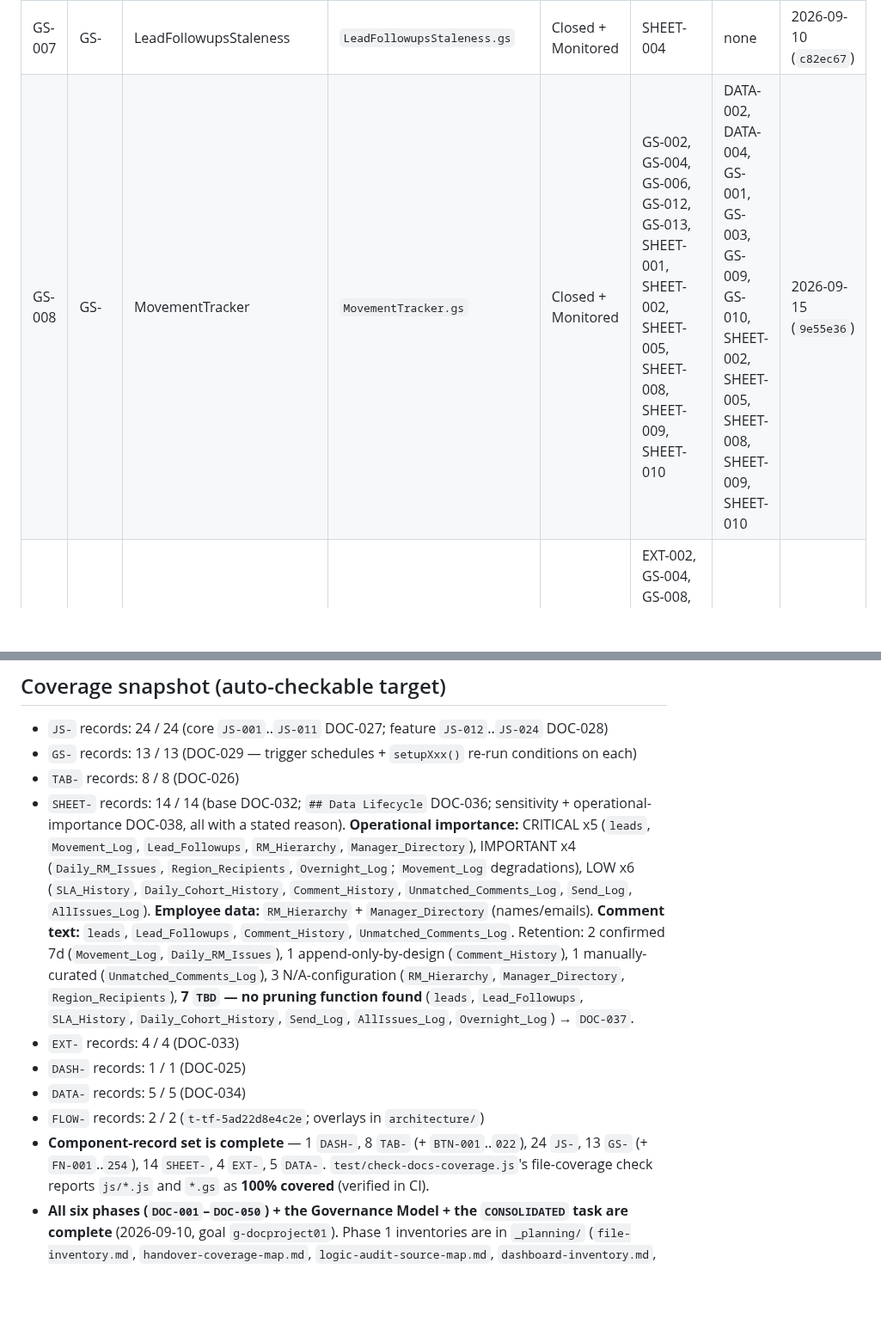
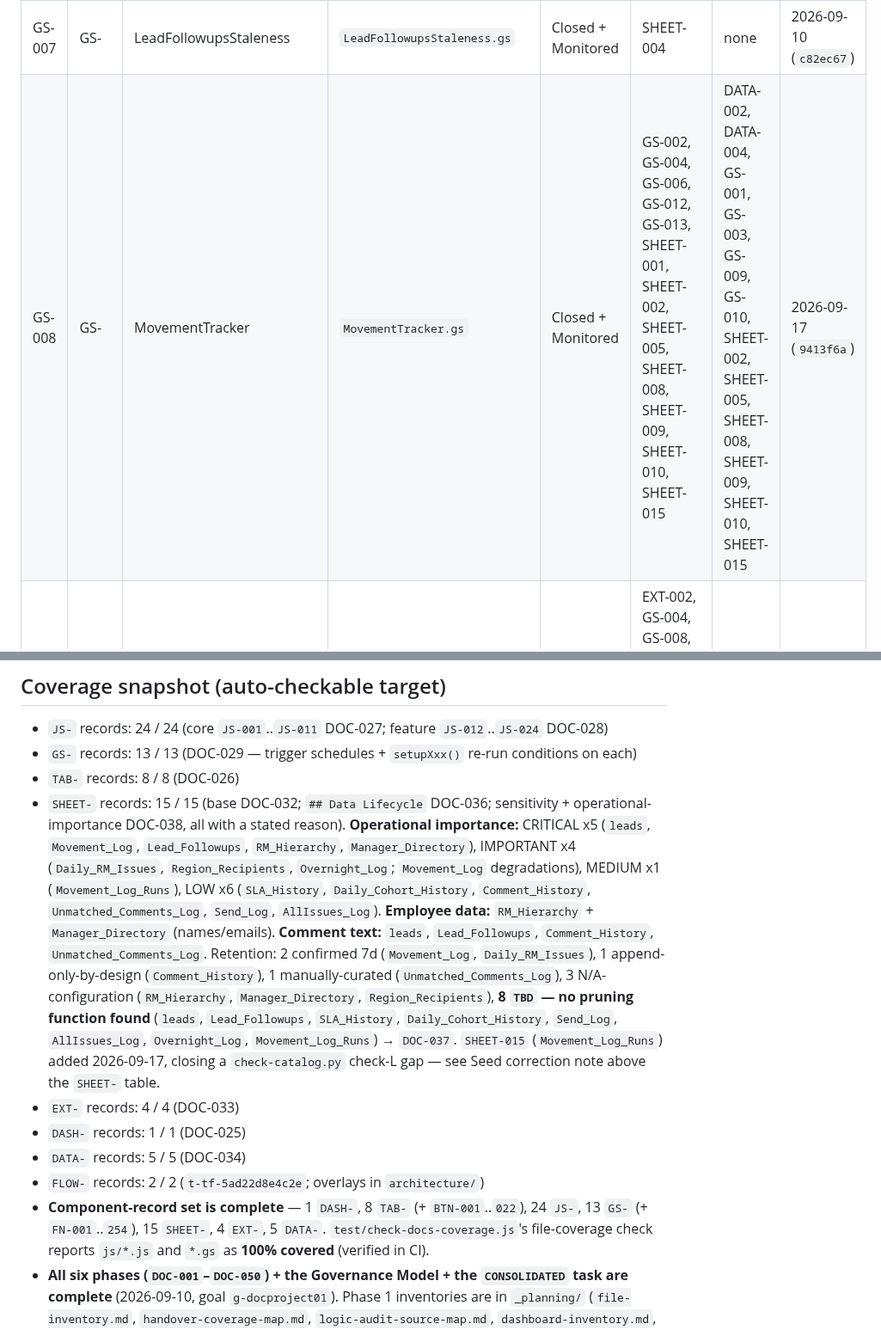
Before and after one commit to snehilchhimwal-stack/leads-dashboard, a Markdown page: docs/INDEX.md, 2 parts joined by grey strips. Shown at 86% size. GitHub-like rendering; blank space fills up the shorter version.

```diff
--- a/docs/INDEX.md
+++ b/docs/INDEX.md
@@ -245,7 +245,7 @@ Download Lead IDs (`#downloadLeadIdsBtn`) — live on the `DASH-001` record's
 | GS-005 | GS- | FollowupEngine | `FollowupEngine.gs` | Closed + Monitored | GS-002 | DATA-003, GS-001, GS-006, GS-010, GS-012, GS-013, SHEET-010 | 2026-09-10 (`c82ec67`) |
 | GS-006 | GS- | InteractionHistoryLogger | `InteractionHistoryLogger.gs` | Closed + Monitored | GS-002, GS-004, GS-005, SHEET-001, SHEET-009 | DATA-003, GS-008, SHEET-009 | 2026-09-10 (`c82ec67`) |
 | GS-007 | GS- | LeadFollowupsStaleness | `LeadFollowupsStaleness.gs` | Closed + Monitored | SHEET-004 | none | 2026-09-10 (`c82ec67`) |
-| GS-008 | GS- | MovementTracker | `MovementTracker.gs` | Closed + Monitored | GS-002, GS-004, GS-006, GS-012, GS-013, SHEET-001, SHEET-002, SHEET-005, SHEET-008, SHEET-009, SHEET-010 | DATA-002, DATA-004, GS-001, GS-003, GS-009, GS-010, SHEET-002, SHEET-005, SHEET-008, SHEET-009, SHEET-010 | 2026-09-15 (`9e55e36`) |
+| GS-008 | GS- | MovementTracker | `MovementTracker.gs` | Closed + Monitored | GS-002, GS-004, GS-006, GS-012, GS-013, SHEET-001, SHEET-002, SHEET-005, SHEET-008, SHEET-009, SHEET-010, SHEET-015 | DATA-002, DATA-004, GS-001, GS-003, GS-009, GS-010, SHEET-002, SHEET-005, SHEET-008, SHEET-009, SHEET-010, SHEET-015 | 2026-09-17 (`9413f6a`) |
 | GS-009 | GS- | OpsChecklistRunner | `OpsChecklistRunner.gs` | Closed + Monitored | EXT-002, GS-004, GS-008, GS-011, SHEET-002, SHEET-006, SHEET-007 | none | 2026-09-10 (`c82ec67`) |
 | GS-010 | GS- | OvernightEmailer | `OvernightEmailer.gs` | Closed + Monitored | DATA-002, EXT-002, GS-002, GS-004, GS-005, GS-008, GS-011, GS-012, SHEET-001, SHEET-002, SHEET-004, SHEET-006, SHEET-007, SHEET-012, SHEET-014 | DATA-003, SHEET-004, SHEET-014 | 2026-09-10 (`c82ec67`) |
 | GS-011 | GS- | RmHierarchy | `RmHierarchy.gs` | Closed + Monitored | GS-002, GS-004, SHEET-006, SHEET-007, SHEET-012 | GS-001, GS-004, GS-009, GS-010, SHEET-006, SHEET-007 | 2026-09-10 (`c82ec67`) |
@@ -319,14 +325,14 @@ non-ID'd index, `architecture/apps-script-triggers.md`.
 - `JS-` records: 24 / 24 (core `JS-001`..`JS-011` DOC-027; feature `JS-012`..`JS-024` DOC-028)
 - `GS-` records: 13 / 13 (DOC-029 — trigger schedules + `setupXxx()` re-run conditions on each)
 - `TAB-` records: 8 / 8 (DOC-026)
-- `SHEET-` records: 14 / 14 (base DOC-032; `## Data Lifecycle` DOC-036; sensitivity + operational-importance DOC-038, all with a stated reason). **Operational importance:** CRITICAL x5 (`leads`, `Movement_Log`, `Lead_Followups`, `RM_Hierarchy`, `Manager_Directory`), IMPORTANT x4 (`Daily_RM_Issues`, `Region_Recipients`, `Overnight_Log`; `Movement_Log` degradations), LOW x6 (`SLA_History`, `Daily_Cohort_History`, `Comment_History`, `Unmatched_Comments_Log`, `Send_Log`, `AllIssues_Log`). **Employee data:** `RM_Hierarchy` + `Manager_Directory` (names/emails). **Comment text:** `leads`, `Lead_Followups`, `Comment_History`, `Unmatched_Comments_Log`. Retention: 2 confirmed 7d (`Movement_Log`, `Daily_RM_Issues`), 1 append-only-by-design (`Comment_History`), 1 manually-curated (`Unmatched_Comments_Log`), 3 N/A-configuration (`RM_Hierarchy`, `Manager_Directory`, `Region_Recipients`), **7 `TBD` — no pruning function found** (`leads`, `Lead_Followups`, `SLA_History`, `Daily_Cohort_History`, `Send_Log`, `AllIssues_Log`, `Overnight_Log`) → `DOC-037`.
+- `SHEET-` records: 15 / 15 (base DOC-032; `## Data Lifecycle` DOC-036; sensitivity + operational-importance DOC-038, all with a stated reason). **Operational importance:** CRITICAL x5 (`leads`, `Movement_Log`, `Lead_Followups`, `RM_Hierarchy`, `Manager_Directory`), IMPORTANT x4 (`Daily_RM_Issues`, `Region_Recipients`, `Overnight_Log`; `Movement_Log` degradations), MEDIUM x1 (`Movement_Log_Runs`), LOW x6 (`SLA_History`, `Daily_Cohort_History`, `Comment_History`, `Unmatched_Comments_Log`, `Send_Log`, `AllIssues_Log`). **Employee data:** `RM_Hierarchy` + `Manager_Directory` (names/emails). **Comment text:** `leads`, `Lead_Followups`, `Comment_History`, `Unmatched_Comments_Log`. Retention: 2 confirmed 7d (`Movement_Log`, `Daily_RM_Issues`), 1 append-only-by-design (`Comment_History`), 1 manually-curated (`Unmatched_Comments_Log`), 3 N/A-configuration (`RM_Hierarchy`, `Manager_Directory`, `Region_Recipients`), **8 `TBD` — no pruning function found** (`leads`, `Lead_Followups`, `SLA_History`, `Daily_Cohort_History`, `Send_Log`, `AllIssues_Log`, `Overnight_Log`, `Movement_Log_Runs`) → `DOC-037`. `SHEET-015` (`Movement_Log_Runs`) added 2026-09-17, closing a `check-catalog.py` check-L gap — see Seed correction note above the `SHEET-` table.
 - `EXT-` records: 4 / 4 (DOC-033)
 - `DASH-` records: 1 / 1 (DOC-025)
 - `DATA-` records: 5 / 5 (DOC-034)
 - `FLOW-` records: 2 / 2 (`t-tf-5ad22d8e4c2e`; overlays in `architecture/`)
 - **Component-record set is complete** — 1 `DASH-`, 8 `TAB-`
   (+ `BTN-001`..`022`), 24 `JS-`, 13 `GS-` (+ `FN-001`..`254`),
-  14 `SHEET-`, 4 `EXT-`, 5 `DATA-`. `test/check-docs-coverage.js`'s
+  15 `SHEET-`, 4 `EXT-`, 5 `DATA-`. `test/check-docs-coverage.js`'s
   file-coverage check reports `js/*.js` and `*.gs` as **100% covered**
   (verified in CI).
 - **All six phases (`DOC-001`–`DOC-050`) + the Governance Model + the
```
Also changed, not shown: other parts of docs/INDEX.md (+8 -2 lines), HANDOVER.md (+19 -1 lines), docs/sheets/SHEET-015-movement-log-runs.md (added, +191 -0 lines).
